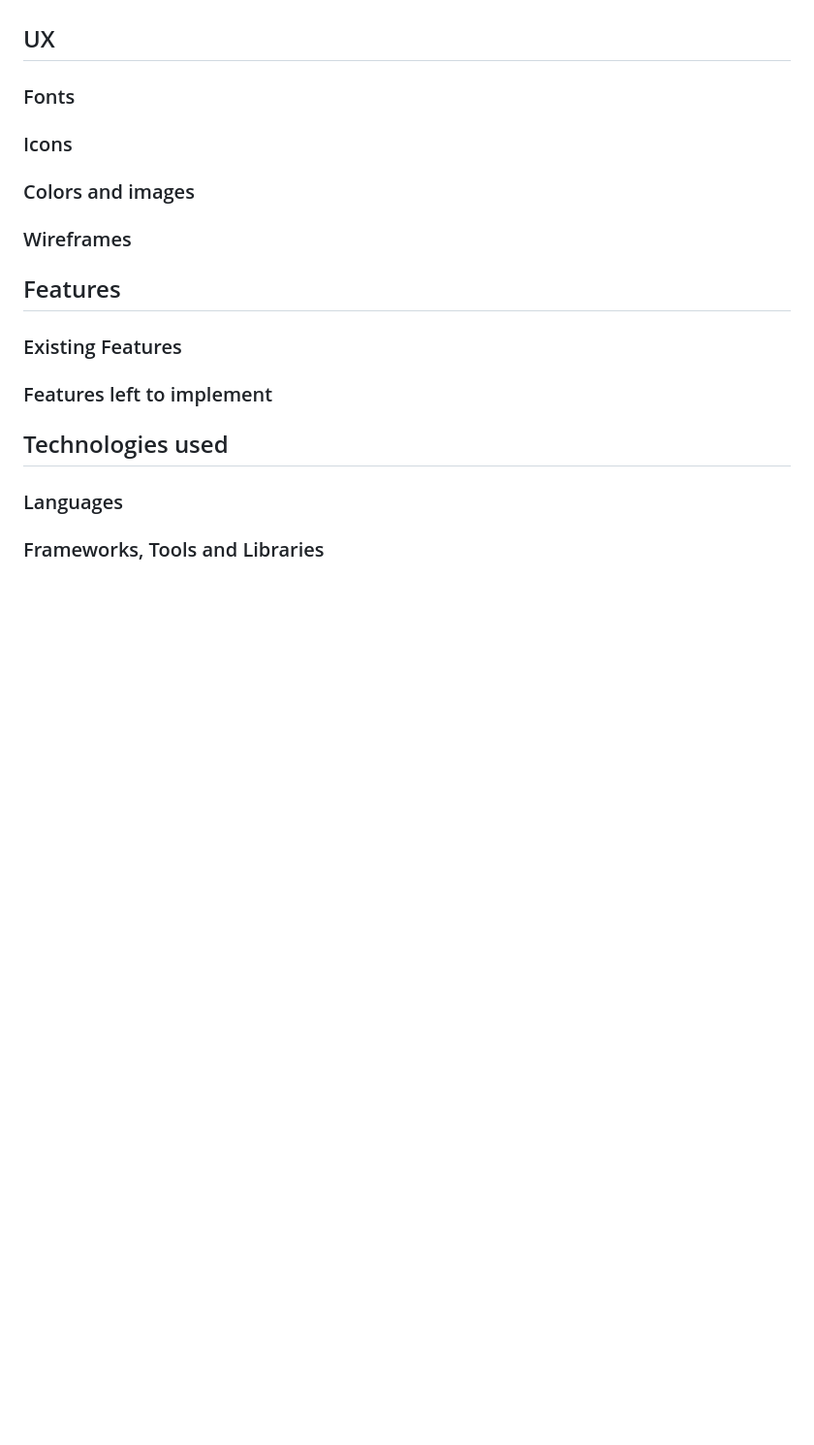
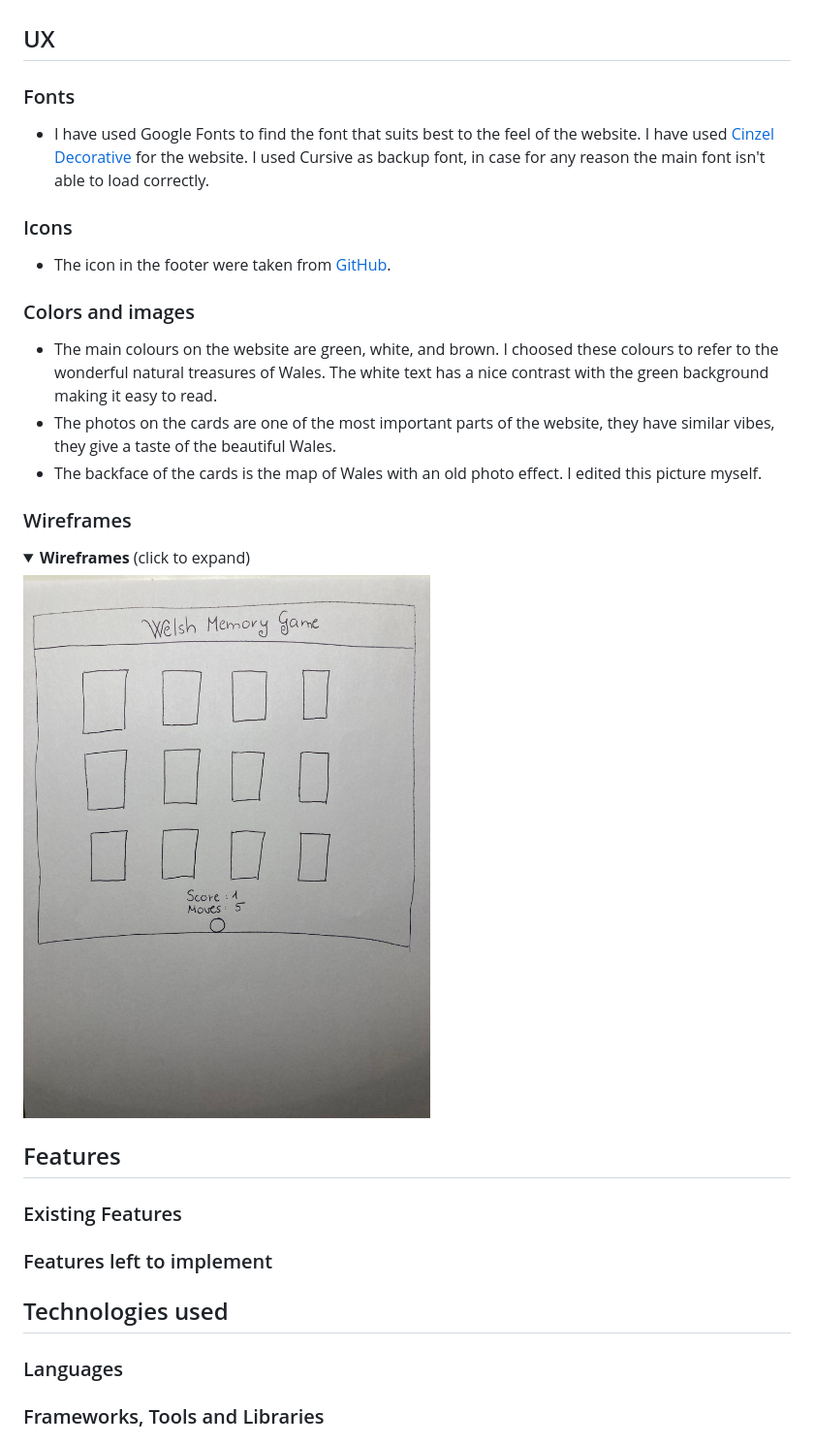
Before and after one commit to berill98/welsh-memory-game, a Markdown page: README.md, the part around the change. Shown: that part at 97% size. Drawn GitHub-style; pictures changed too: docs/readme_images/wireframe.jpg (added); folded sections open; blank space fills up the shorter version.

Commit message:
Update README with UX section

```diff
--- a/README.md
+++ b/README.md
@@ -18,10 +18,28 @@ The Welsh Memory Game is a card memory game that tests the user's memory in a fu
 - As an user I want to be able to compete with my friends by trying to beat the others moves's.
 
 ## UX
+
 ### Fonts
+
+- I have used Google Fonts to find the font that suits best to the feel of the website. I have used [Cinzel Decorative](https://fonts.google.com/specimen/Cinzel+Decorative) for the website. I used Cursive as backup font, in case for any reason the main font isn't able to load correctly.
+
 ### Icons
+
+- The icon in the footer were taken from [GitHub](https://github.com/logos).
+
 ### Colors and images
+
+- The main colours on the website are green, white, and brown. I choosed these colours to refer to the wonderful natural treasures of Wales. The white text has a nice contrast with the green background making it easy to read.
+- The photos on the cards are one of the most important parts of the website, they have similar vibes, they give a taste of the beautiful Wales.
+- The backface of the cards is the map of Wales with an old photo effect. I edited this picture myself.
+
 ### Wireframes
+
+<details><summary><b>Wireframes</b> (click to expand)</summary>
+
+![Hand-drawn wireframe](docs/readme_images/wireframe.jpg)
+
+</details>
 
 ## Features
 ### Existing Features
```
